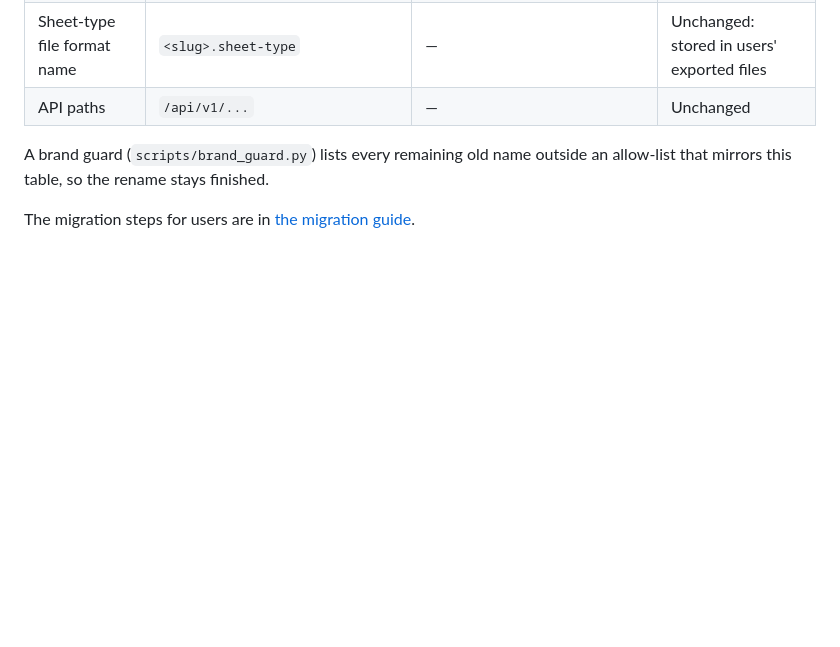
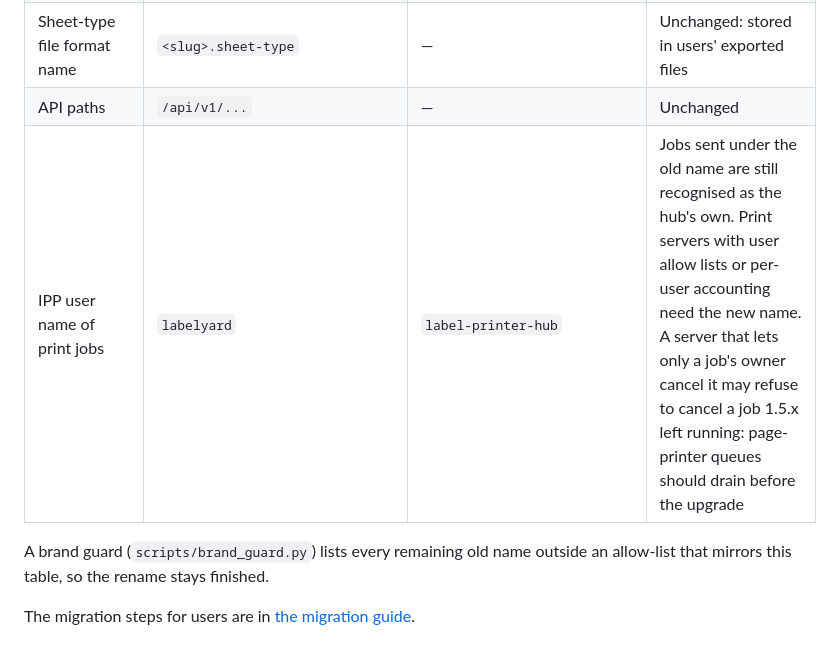
Before and after one commit to strausmann/Label-Printer-Hub, a Markdown page: docs/decisions/0026-rename-to-labelyard.md, the part around the change. Drawn GitHub-style; blank space fills up the shorter version.

Commit message:
docs: name the new IPP job user name in the upgrade guide and the rename ADR
IPP print jobs now carry the user name labelyard. Print servers with user
allow lists or per-user accounting need the new name, and a server that lets
only a job's owner cancel it may refuse to cancel a job 1.5.x left running:
the guide asks to let page-printer queues drain before the upgrade.

```diff
--- a/docs/decisions/0026-rename-to-labelyard.md
+++ b/docs/decisions/0026-rename-to-labelyard.md
@@ -29,6 +29,7 @@ We change everything we own and keep everything that users' data or clients depe
 | Database file name | `printer-hub.db` | — | Unchanged, so existing installs find their data |
 | Sheet-type file format name | `<slug>.sheet-type` | — | Unchanged: stored in users' exported files |
 | API paths | `/api/v1/...` | — | Unchanged |
+| IPP user name of print jobs | `labelyard` | `label-printer-hub` | Jobs sent under the old name are still recognised as the hub's own. Print servers with user allow lists or per-user accounting need the new name. A server that lets only a job's owner cancel it may refuse to cancel a job 1.5.x left running: page-printer queues should drain before the upgrade |
 
 A brand guard (`scripts/brand_guard.py`) lists every remaining old name outside an allow-list that mirrors this table, so the rename stays finished.
 
```
Also changed, not shown: 2 other files.
